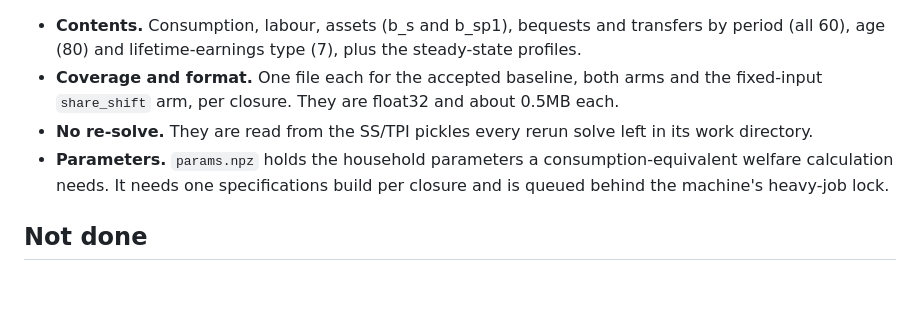
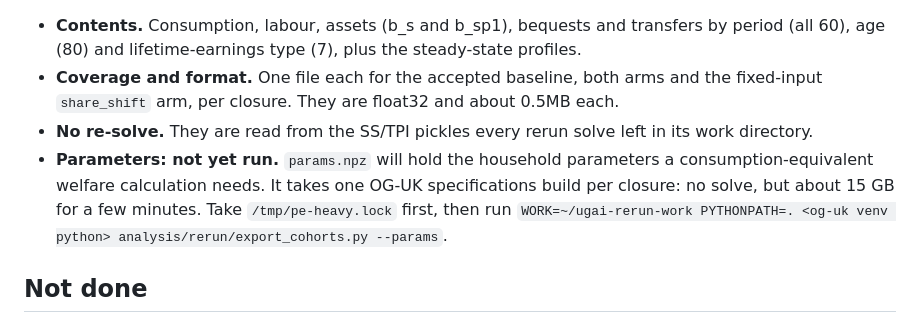
Before and after one commit to PolicyEngine/uk-growth-with-ai, a Markdown page: docs/rerun_r1_r4.md, the part around the change. Drawn GitHub-style; blank space fills up the shorter version.

Commit message:
docs: cohort params export not yet run (heavy-job lock held)
Co-Authored-By: Claude Opus 5.5 <noreply@anthropic.com>

```diff
--- a/docs/rerun_r1_r4.md
+++ b/docs/rerun_r1_r4.md
@@ -213,7 +213,7 @@ Z: share_shift_tfp 0.974118; share_shift fixed-input 0.944829, R4 0.944324
 - **Contents.** Consumption, labour, assets (b_s and b_sp1), bequests and transfers by period (all 60), age (80) and lifetime-earnings type (7), plus the steady-state profiles.
 - **Coverage and format.** One file each for the accepted baseline, both arms and the fixed-input `share_shift` arm, per closure. They are float32 and about 0.5MB each.
 - **No re-solve.** They are read from the SS/TPI pickles every rerun solve left in its work directory.
-- **Parameters.** `params.npz` holds the household parameters a consumption-equivalent welfare calculation needs. It needs one specifications build per closure and is queued behind the machine's heavy-job lock.
+- **Parameters: not yet run.** `params.npz` will hold the household parameters a consumption-equivalent welfare calculation needs. It takes one OG-UK specifications build per closure: no solve, but about 15 GB for a few minutes. Take `/tmp/pe-heavy.lock` first, then run `WORK=~/ugai-rerun-work PYTHONPATH=. <og-uk venv python> analysis/rerun/export_cohorts.py --params`.
 
 ## Not done
 
```
